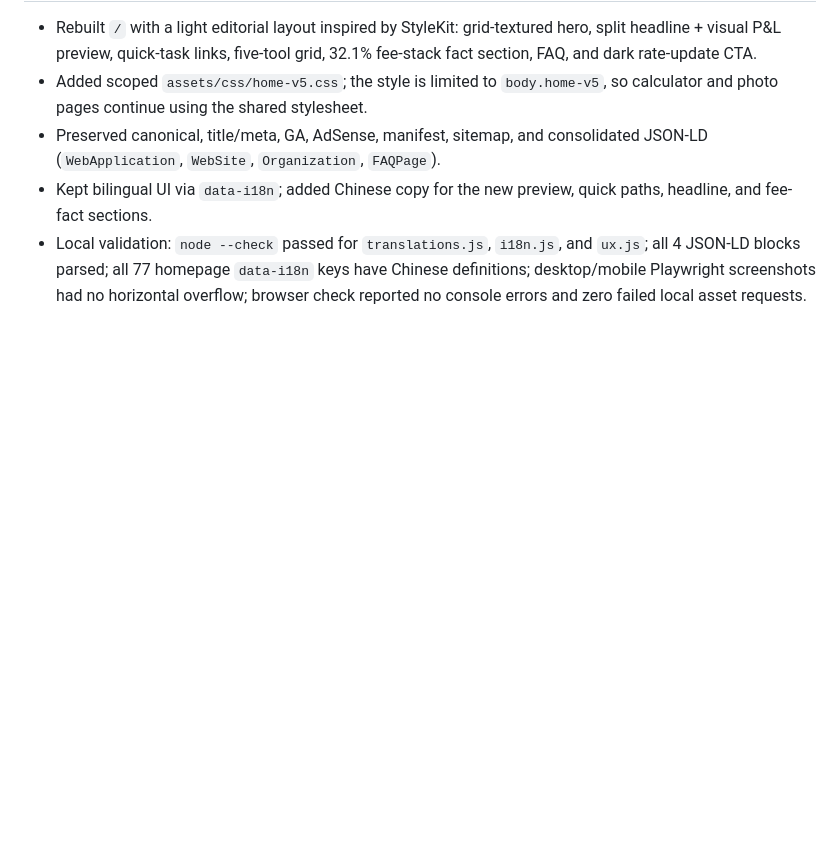
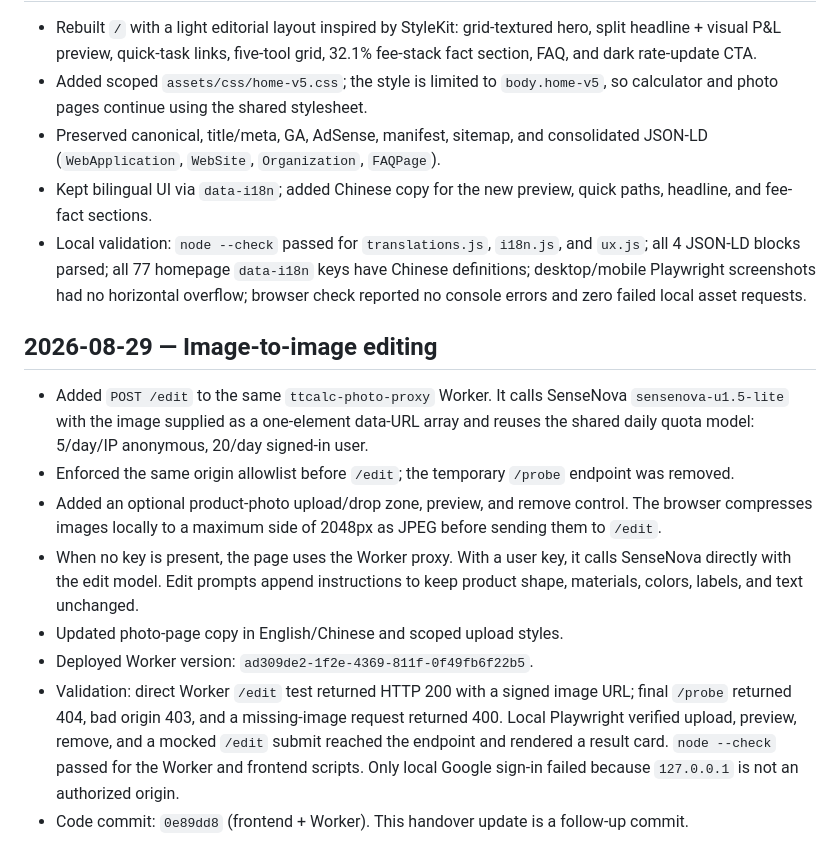
Before and after one commit to qq136692547-cmyk/deng-tts-tools, a Markdown page: PROJECT_HANDOVER.md, the part around the change. GitHub-like rendering; blank space fills up the shorter version.

Commit message:
Document image editing rollout

```diff
--- a/PROJECT_HANDOVER.md
+++ b/PROJECT_HANDOVER.md
@@ -153,3 +153,14 @@ Free TikTok Shop seller tools —— 费用计算器、利润计算器、TikTok
 - Preserved canonical, title/meta, GA, AdSense, manifest, sitemap, and consolidated JSON-LD (`WebApplication`, `WebSite`, `Organization`, `FAQPage`).
 - Kept bilingual UI via `data-i18n`; added Chinese copy for the new preview, quick paths, headline, and fee-fact sections.
 - Local validation: `node --check` passed for `translations.js`, `i18n.js`, and `ux.js`; all 4 JSON-LD blocks parsed; all 77 homepage `data-i18n` keys have Chinese definitions; desktop/mobile Playwright screenshots had no horizontal overflow; browser check reported no console errors and zero failed local asset requests.
+
+## 2026-08-29 — Image-to-image editing
+
+- Added `POST /edit` to the same `ttcalc-photo-proxy` Worker. It calls SenseNova `sensenova-u1.5-lite` with the image supplied as a one-element data-URL array and reuses the shared daily quota model: 5/day/IP anonymous, 20/day signed-in user.
+- Enforced the same origin allowlist before `/edit`; the temporary `/probe` endpoint was removed.
+- Added an optional product-photo upload/drop zone, preview, and remove control. The browser compresses images locally to a maximum side of 2048px as JPEG before sending them to `/edit`.
+- When no key is present, the page uses the Worker proxy. With a user key, it calls SenseNova directly with the edit model. Edit prompts append instructions to keep product shape, materials, colors, labels, and text unchanged.
+- Updated photo-page copy in English/Chinese and scoped upload styles.
+- Deployed Worker version: `ad309de2-1f2e-4369-811f-0f49fb6f22b5`.
+- Validation: direct Worker `/edit` test returned HTTP 200 with a signed image URL; final `/probe` returned 404, bad origin 403, and a missing-image request returned 400. Local Playwright verified upload, preview, remove, and a mocked `/edit` submit reached the endpoint and rendered a result card. `node --check` passed for the Worker and frontend scripts. Only local Google sign-in failed because `127.0.0.1` is not an authorized origin.
+- Code commit: `0e89dd8` (frontend + Worker). This handover update is a follow-up commit.
```
